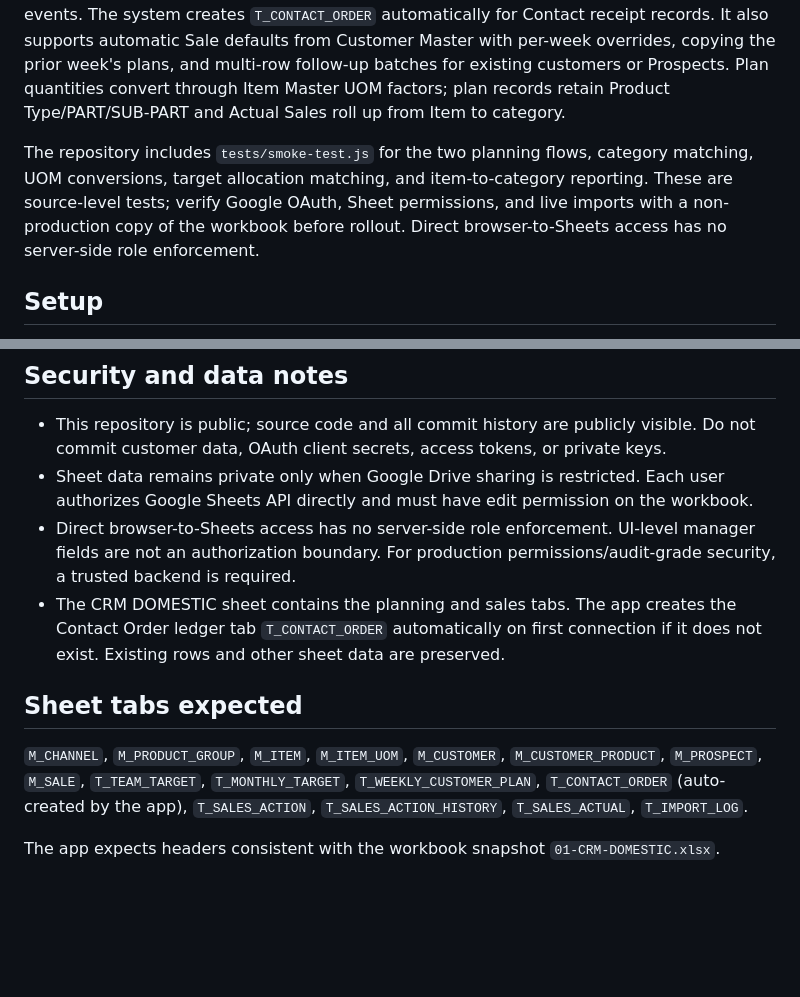
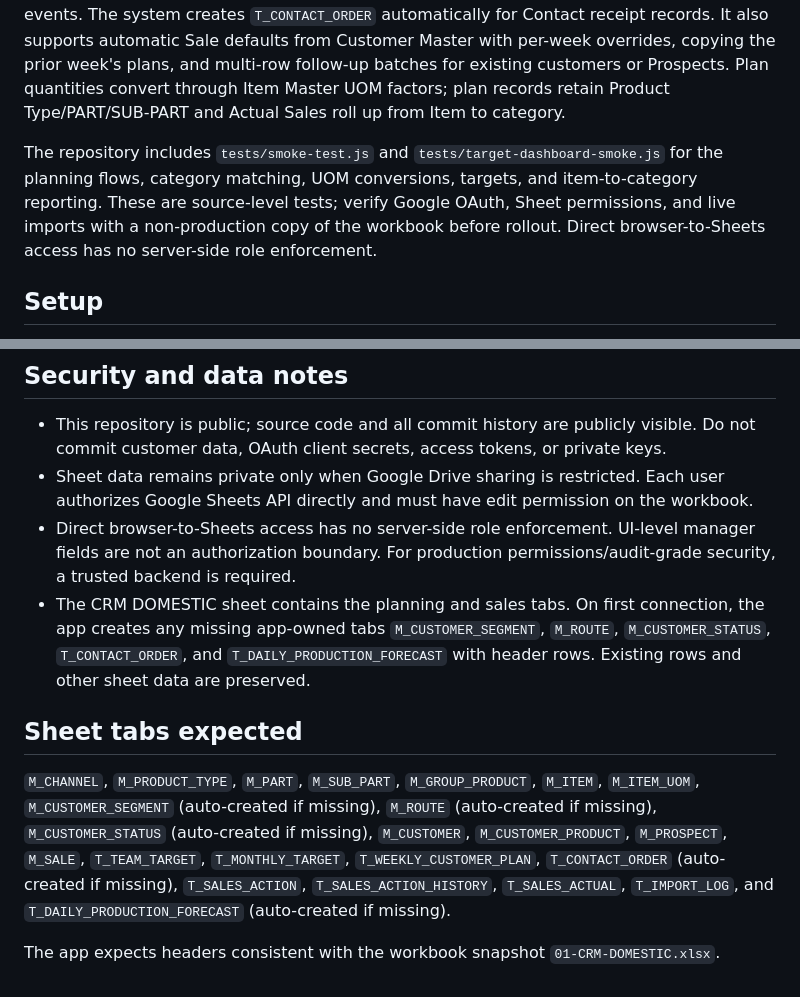
Before and after one commit to sankwan-db/CRM-DOMESTIC-SALE, a Markdown page: README.md, 2 parts joined by grey strips. GitHub-like rendering; blank space fills up the shorter version.

Commit message:
Document CRM auto-created Sheets tabs

```diff
--- a/README.md
+++ b/README.md
@@ -6,7 +6,7 @@ Static single-page web app for GitHub Pages. Google Sheets is the database. No A
 
 The current build provides Google OAuth and Sheets access, a dashboard, two-step team and Sale targets, Actual Sales import/export, master-data CRUD/import/export, and Sales Action table/Kanban/calendar views. Sales Action supports weekly Contact/Spot plans for existing customers, Excel import/export for weekly plans, a paginated vertical daily view, a product summary comparing Contact/Spot Plan, production forecast and Actual in MT, and a separate Contact Order entry flow with editable receipt dates and multiple extra receipt events. The system creates `T_CONTACT_ORDER` automatically for Contact receipt records. It also supports automatic Sale defaults from Customer Master with per-week overrides, copying the prior week's plans, and multi-row follow-up batches for existing customers or Prospects. Plan quantities convert through Item Master UOM factors; plan records retain Product Type/PART/SUB-PART and Actual Sales roll up from Item to category.
 
-The repository includes `tests/smoke-test.js` for the two planning flows, category matching, UOM conversions, target allocation matching, and item-to-category reporting. These are source-level tests; verify Google OAuth, Sheet permissions, and live imports with a non-production copy of the workbook before rollout. Direct browser-to-Sheets access has no server-side role enforcement.
+The repository includes `tests/smoke-test.js` and `tests/target-dashboard-smoke.js` for the planning flows, category matching, UOM conversions, targets, and item-to-category reporting. These are source-level tests; verify Google OAuth, Sheet permissions, and live imports with a non-production copy of the workbook before rollout. Direct browser-to-Sheets access has no server-side role enforcement.
 
 ## Setup
 
@@ -22,10 +22,10 @@ The repository includes `tests/smoke-test.js` for the two planning flows, catego
 - This repository is public; source code and all commit history are publicly visible. Do not commit customer data, OAuth client secrets, access tokens, or private keys.
 - Sheet data remains private only when Google Drive sharing is restricted. Each user authorizes Google Sheets API directly and must have edit permission on the workbook.
 - Direct browser-to-Sheets access has no server-side role enforcement. UI-level manager fields are not an authorization boundary. For production permissions/audit-grade security, a trusted backend is required.
-- The CRM DOMESTIC sheet contains the planning and sales tabs. The app creates the Contact Order ledger tab `T_CONTACT_ORDER` automatically on first connection if it does not exist. Existing rows and other sheet data are preserved.
+- The CRM DOMESTIC sheet contains the planning and sales tabs. On first connection, the app creates any missing app-owned tabs `M_CUSTOMER_SEGMENT`, `M_ROUTE`, `M_CUSTOMER_STATUS`, `T_CONTACT_ORDER`, and `T_DAILY_PRODUCTION_FORECAST` with header rows. Existing rows and other sheet data are preserved.
 
 ## Sheet tabs expected
 
-`M_CHANNEL`, `M_PRODUCT_GROUP`, `M_ITEM`, `M_ITEM_UOM`, `M_CUSTOMER`, `M_CUSTOMER_PRODUCT`, `M_PROSPECT`, `M_SALE`, `T_TEAM_TARGET`, `T_MONTHLY_TARGET`, `T_WEEKLY_CUSTOMER_PLAN`, `T_CONTACT_ORDER` (auto-created by the app), `T_SALES_ACTION`, `T_SALES_ACTION_HISTORY`, `T_SALES_ACTUAL`, `T_IMPORT_LOG`.
+`M_CHANNEL`, `M_PRODUCT_TYPE`, `M_PART`, `M_SUB_PART`, `M_GROUP_PRODUCT`, `M_ITEM`, `M_ITEM_UOM`, `M_CUSTOMER_SEGMENT` (auto-created if missing), `M_ROUTE` (auto-created if missing), `M_CUSTOMER_STATUS` (auto-created if missing), `M_CUSTOMER`, `M_CUSTOMER_PRODUCT`, `M_PROSPECT`, `M_SALE`, `T_TEAM_TARGET`, `T_MONTHLY_TARGET`, `T_WEEKLY_CUSTOMER_PLAN`, `T_CONTACT_ORDER` (auto-created if missing), `T_SALES_ACTION`, `T_SALES_ACTION_HISTORY`, `T_SALES_ACTUAL`, `T_IMPORT_LOG`, and `T_DAILY_PRODUCTION_FORECAST` (auto-created if missing).
 
 The app expects headers consistent with the workbook snapshot `01-CRM-DOMESTIC.xlsx`.
```
